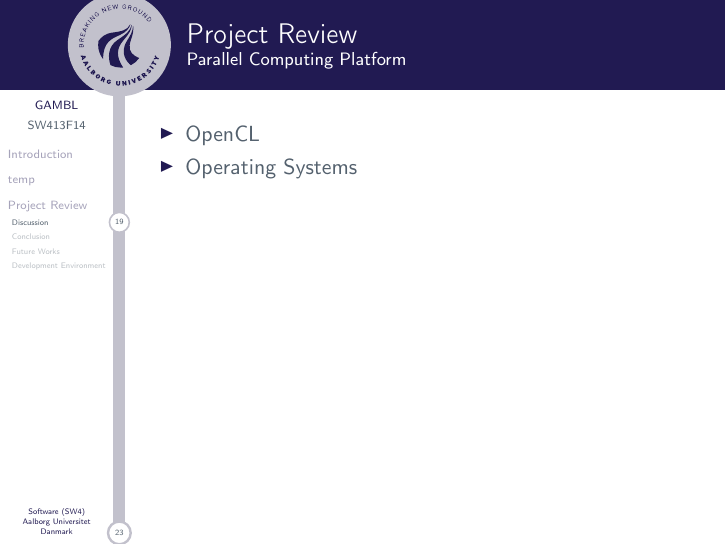
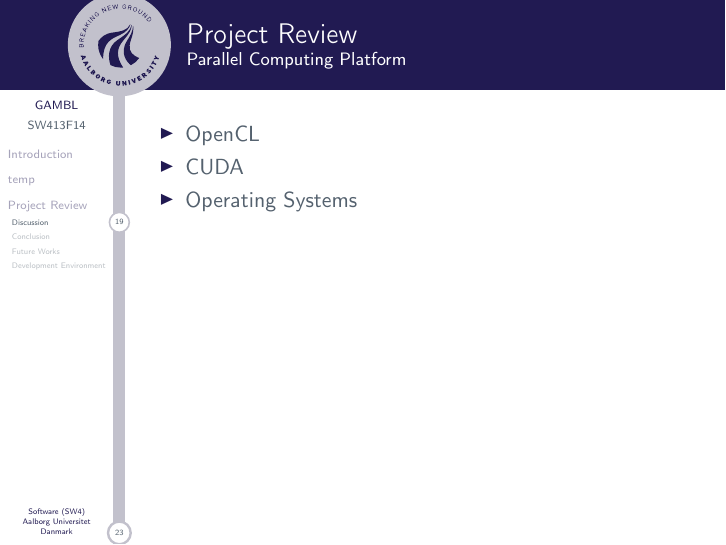
Before and after one commit to SW413/Presentation, LaTeX slides (master.tex, which reads slides/marc.tex): page 20 of 25. Compiled offline with pdfLaTeX.

```diff
--- a/slides/marc.tex
+++ b/slides/marc.tex
@@ -4,6 +4,7 @@
 	\begin{frame}[t]{Project Review}\framesubtitle{Parallel Computing Platform}
 		\begin{itemize}
 			\item OpenCL
+			\item CUDA
 			\item Operating Systems
 		\end{itemize}
 	\end{frame}
```
